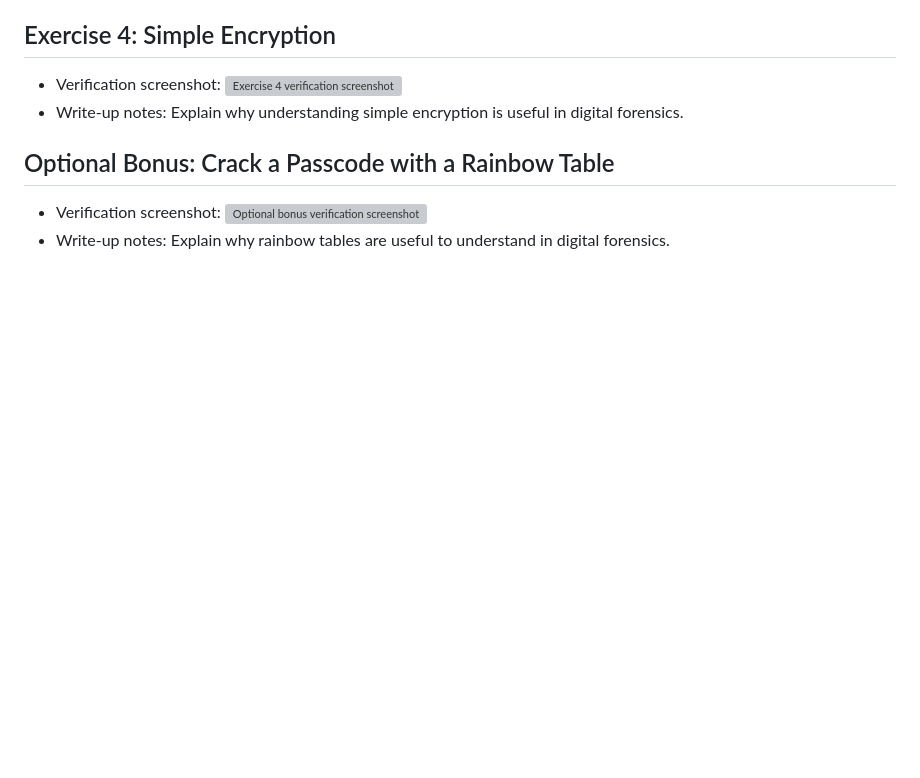
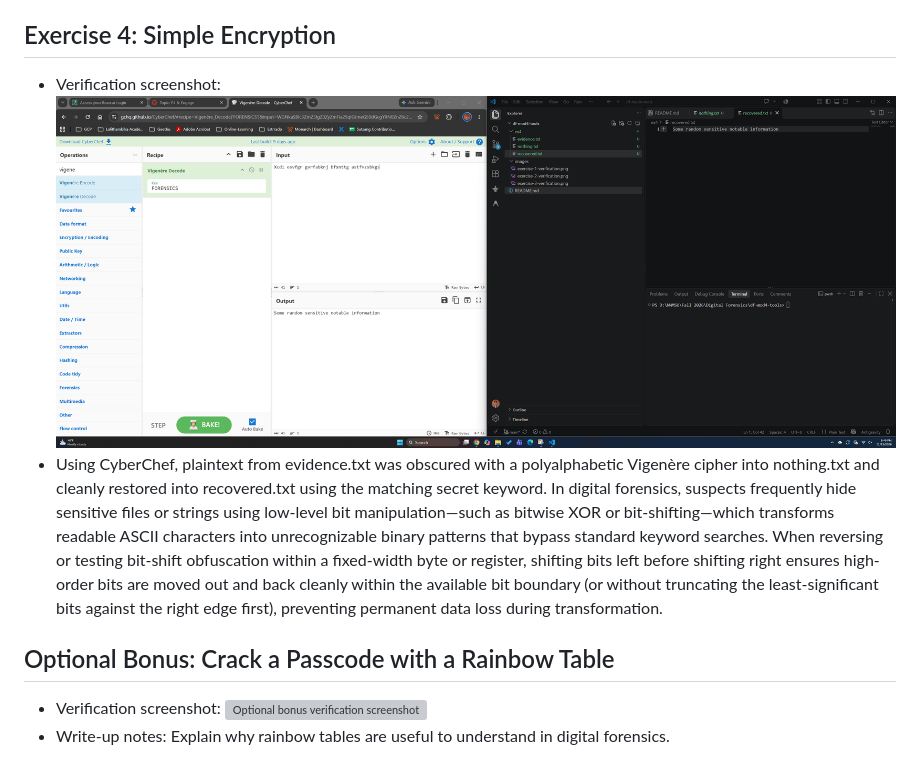
Before and after one commit to jaya-dev-nair/df-mod4-tools, a Markdown page: README.md, the part around the change. GitHub-like rendering; pictures changed too: images/exercise-4-verification.png (added); blank space fills up the shorter version; grey boxes are pictures that could not be loaded.

Commit message:
Exercise-4-Simple-Encryption

```diff
--- a/README.md
+++ b/README.md
@@ -20,7 +20,7 @@ This project explores core digital forensics techniques, including hashing, evid
 ## Exercise 4: Simple Encryption
 
 - Verification screenshot: ![Exercise 4 verification screenshot](images/exercise-4-verification.png)
-- Write-up notes: Explain why understanding simple encryption is useful in digital forensics.
+- Using CyberChef, plaintext from evidence.txt was obscured with a polyalphabetic Vigenère cipher into nothing.txt and cleanly restored into recovered.txt using the matching secret keyword. In digital forensics, suspects frequently hide sensitive files or strings using low-level bit manipulation—such as bitwise XOR or bit-shifting—which transforms readable ASCII characters into unrecognizable binary patterns that bypass standard keyword searches. When reversing or testing bit-shift obfuscation within a fixed-width byte or register, shifting bits left before shifting right ensures high-order bits are moved out and back cleanly within the available bit boundary (or without truncating the least-significant bits against the right edge first), preventing permanent data loss during transformation.
 
 ## Optional Bonus: Crack a Passcode with a Rainbow Table
 
```
Also changed, not shown: 3 other files.
